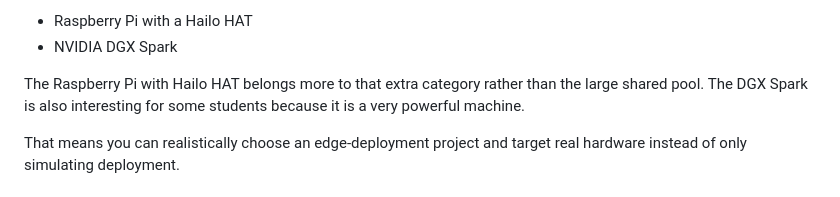
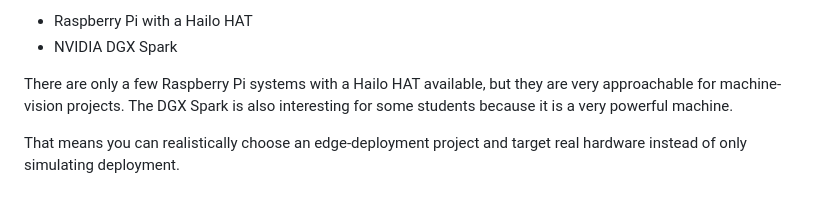
Before and after one commit to AlexanderDhoore/deep-learning-2026, a Markdown page: domains/10-edge-ai-and-deployment.md, the part around the change. GitHub-like rendering.

Commit message:
Clarify Hailo hardware note

```diff
--- a/domains/10-edge-ai-and-deployment.md
+++ b/domains/10-edge-ai-and-deployment.md
@@ -47,7 +47,7 @@ There are also extra devices in the broader environment, including:
 - Raspberry Pi with a Hailo HAT
 - NVIDIA DGX Spark
 
-The Raspberry Pi with Hailo HAT belongs more to that extra category rather than the large shared pool.
+There are only a few Raspberry Pi systems with a Hailo HAT available, but they are very approachable for machine-vision projects.
 The DGX Spark is also interesting for some students because it is a very powerful machine.
 
 That means you can realistically choose an edge-deployment project and target real hardware instead of only simulating deployment.
```
